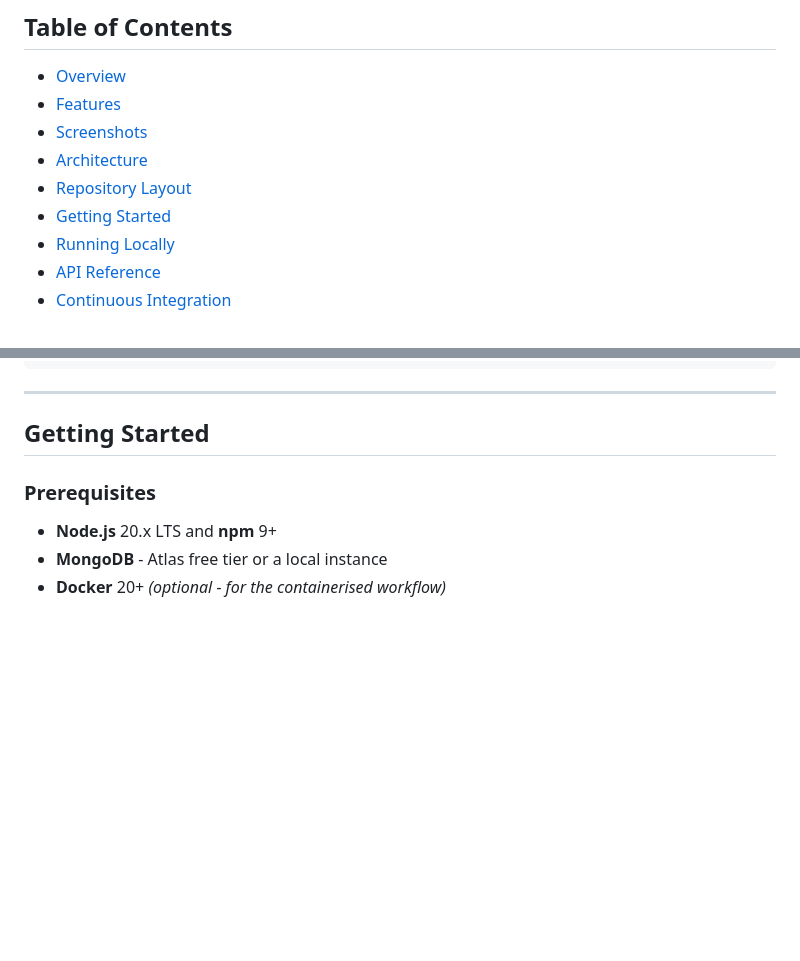
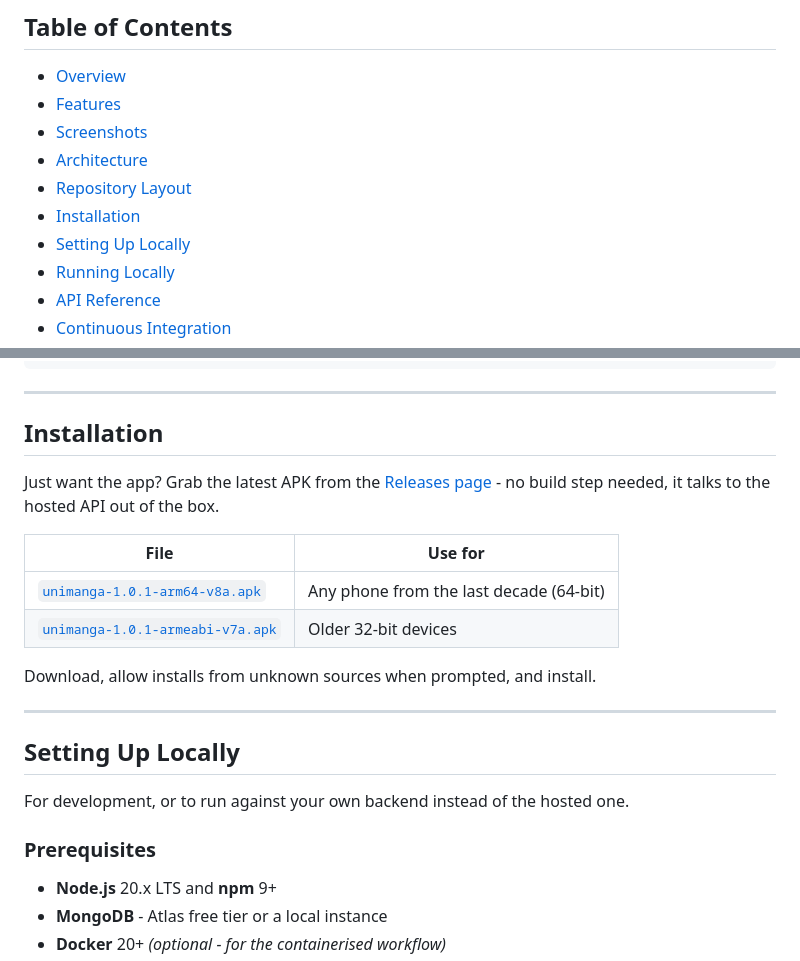
Before and after one commit to Souvik-Cyclic/Unimanga, a Markdown page: README.md, 2 parts joined by grey strips. Drawn GitHub-style; blank space fills up the shorter version.

Commit message:
docs: split readme into installation and local setup sections

```diff
--- a/README.md
+++ b/README.md
@@ -17,7 +17,8 @@ user's library, categories and reading progress in MongoDB.
 - [Screenshots](#screenshots)
 - [Architecture](#architecture)
 - [Repository Layout](#repository-layout)
-- [Getting Started](#getting-started)
+- [Installation](#installation)
+- [Setting Up Locally](#setting-up-locally)
 - [Running Locally](#running-locally)
 - [API Reference](#api-reference)
 - [Continuous Integration](#continuous-integration)
@@ -153,7 +154,24 @@ touches the API - it happens in the WebView on the device.
 
 ---
 
-## Getting Started
+## Installation
+
+Just want the app? Grab the latest APK from the
+[Releases page](https://github.com/Souvik-Cyclic/Unimanga/releases/latest) -
+no build step needed, it talks to the hosted API out of the box.
+
+| File | Use for |
+|------|---------|
+| [`unimanga-1.0.1-arm64-v8a.apk`](https://github.com/Souvik-Cyclic/Unimanga/releases/download/v1.0.1/unimanga-1.0.1-arm64-v8a.apk) | Any phone from the last decade (64-bit) |
+| [`unimanga-1.0.1-armeabi-v7a.apk`](https://github.com/Souvik-Cyclic/Unimanga/releases/download/v1.0.1/unimanga-1.0.1-armeabi-v7a.apk) | Older 32-bit devices |
+
+Download, allow installs from unknown sources when prompted, and install.
+
+---
+
+## Setting Up Locally
+
+For development, or to run against your own backend instead of the hosted one.
 
 ### Prerequisites
 
```
